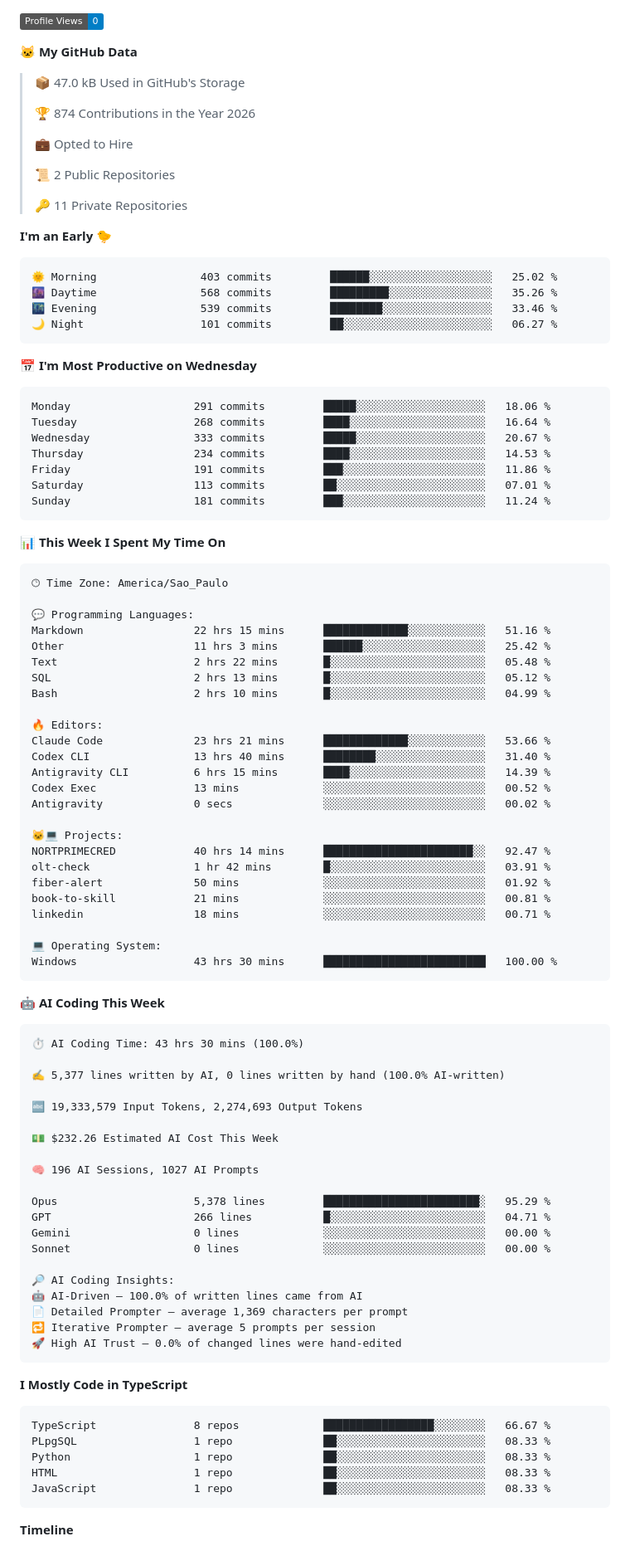
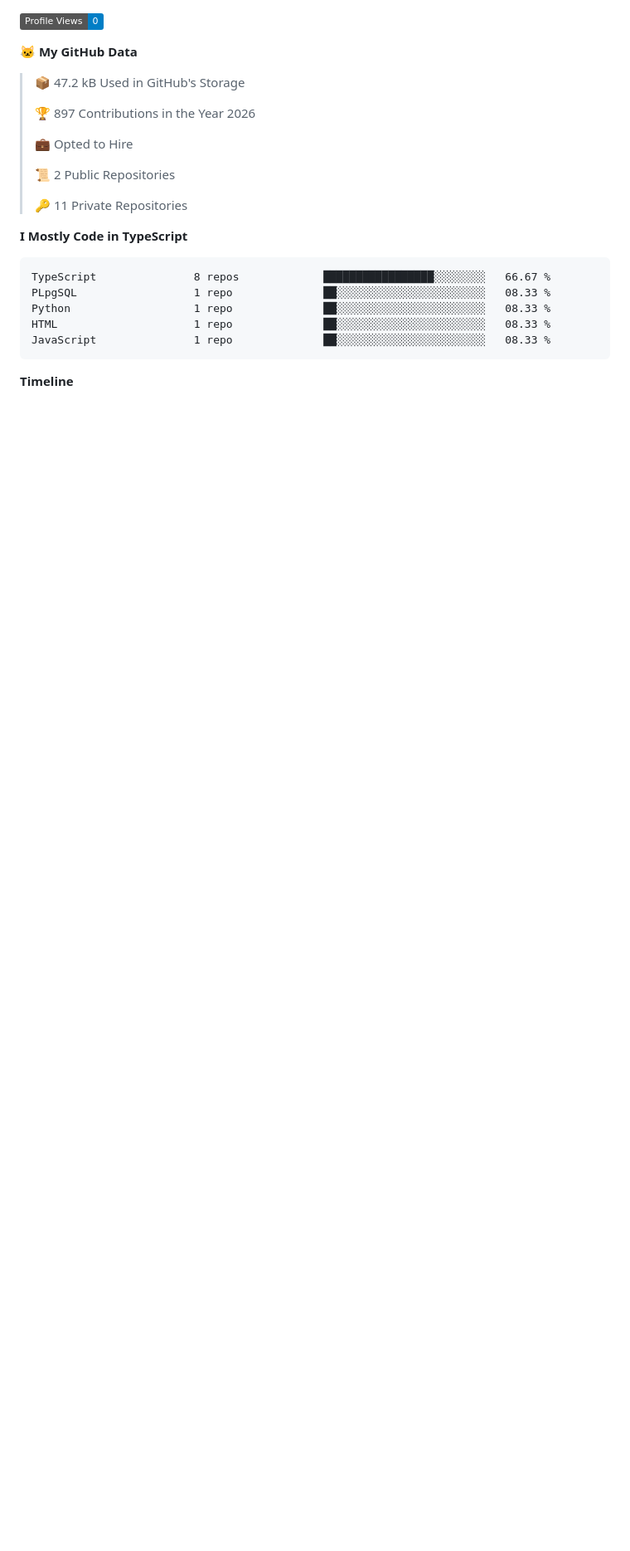
Before and after one commit to opropriokratos/opropriokratos, a Markdown page: README.md, the part around one of its changes. Shown at 83% size. GitHub-like rendering; badges without logos; blank space fills up the shorter version.

Commit message:
Updated with Dev Metrics

````diff
--- a/README.md
+++ b/README.md
@@ -21,9 +17,9 @@
 
 **🐱 My GitHub Data**
 
-> 📦 47.0 kB Used in GitHub's Storage
+> 📦 47.2 kB Used in GitHub's Storage
  >
-> 🏆 874 Contributions in the Year 2026
+> 🏆 897 Contributions in the Year 2026
  >
 > 💼 Opted to Hire
  >
@@ -31,82 +27,6 @@
  >
 > 🔑 11 Private Repositories
  >
-**I'm an Early 🐤**
-
-```text
-🌞 Morning                403 commits         ██████░░░░░░░░░░░░░░░░░░░   25.02 %
-🌆 Daytime                568 commits         █████████░░░░░░░░░░░░░░░░   35.26 %
-🌃 Evening                539 commits         ████████░░░░░░░░░░░░░░░░░   33.46 %
-🌙 Night                  101 commits         ██░░░░░░░░░░░░░░░░░░░░░░░   06.27 %
-```
-📅 **I'm Most Productive on Wednesday**
-
-```text
-Monday                   291 commits         █████░░░░░░░░░░░░░░░░░░░░   18.06 %
-Tuesday                  268 commits         ████░░░░░░░░░░░░░░░░░░░░░   16.64 %
-Wednesday                333 commits         █████░░░░░░░░░░░░░░░░░░░░   20.67 %
-Thursday                 234 commits         ████░░░░░░░░░░░░░░░░░░░░░   14.53 %
-Friday                   191 commits         ███░░░░░░░░░░░░░░░░░░░░░░   11.86 %
-Saturday                 113 commits         ██░░░░░░░░░░░░░░░░░░░░░░░   07.01 %
-Sunday                   181 commits         ███░░░░░░░░░░░░░░░░░░░░░░   11.24 %
-```
-
-
-📊 **This Week I Spent My Time On**
-
-```text
-🕑︎ Time Zone: America/Sao_Paulo
-
-💬 Programming Languages:
-Markdown                 22 hrs 15 mins      █████████████░░░░░░░░░░░░   51.16 %
-Other                    11 hrs 3 mins       ██████░░░░░░░░░░░░░░░░░░░   25.42 %
-Text                     2 hrs 22 mins       █░░░░░░░░░░░░░░░░░░░░░░░░   05.48 %
-SQL                      2 hrs 13 mins       █░░░░░░░░░░░░░░░░░░░░░░░░   05.12 %
-Bash                     2 hrs 10 mins       █░░░░░░░░░░░░░░░░░░░░░░░░   04.99 %
-
-🔥 Editors:
-Claude Code              23 hrs 21 mins      █████████████░░░░░░░░░░░░   53.66 %
-Codex CLI                13 hrs 40 mins      ████████░░░░░░░░░░░░░░░░░   31.40 %
-Antigravity CLI          6 hrs 15 mins       ████░░░░░░░░░░░░░░░░░░░░░   14.39 %
-Codex Exec               13 mins             ░░░░░░░░░░░░░░░░░░░░░░░░░   00.52 %
-Antigravity              0 secs              ░░░░░░░░░░░░░░░░░░░░░░░░░   00.02 %
-
-🐱‍💻 Projects:
-NORTPRIMECRED            40 hrs 14 mins      ███████████████████████░░   92.47 %
-olt-check                1 hr 42 mins        █░░░░░░░░░░░░░░░░░░░░░░░░   03.91 %
-fiber-alert              50 mins             ░░░░░░░░░░░░░░░░░░░░░░░░░   01.92 %
-book-to-skill            21 mins             ░░░░░░░░░░░░░░░░░░░░░░░░░   00.81 %
-linkedin                 18 mins             ░░░░░░░░░░░░░░░░░░░░░░░░░   00.71 %
-
-💻 Operating System:
-Windows                  43 hrs 30 mins      █████████████████████████   100.00 %
-```
-
-🤖 **AI Coding This Week**
-
-```text
-⏱ AI Coding Time: 43 hrs 30 mins (100.0%)
-
-✍️ 5,377 lines written by AI, 0 lines written by hand (100.0% AI-written)
-
-🔤 19,333,579 Input Tokens, 2,274,693 Output Tokens
-
-💵 $232.26 Estimated AI Cost This Week
-
-🧠 196 AI Sessions, 1027 AI Prompts
-
-Opus                     5,378 lines         ████████████████████████░   95.29 %
-GPT                      266 lines           █░░░░░░░░░░░░░░░░░░░░░░░░   04.71 %
-Gemini                   0 lines             ░░░░░░░░░░░░░░░░░░░░░░░░░   00.00 %
-Sonnet                   0 lines             ░░░░░░░░░░░░░░░░░░░░░░░░░   00.00 %
-
-🔎 AI Coding Insights:
-🤖 AI-Driven — 100.0% of written lines came from AI
-📄 Detailed Prompter — average 1,369 characters per prompt
-🔁 Iterative Prompter — average 5 prompts per session
-🚀 High AI Trust — 0.0% of changed lines were hand-edited
-```
-
 **I Mostly Code in TypeScript**
 
 ```text
````
Also changed, not shown: other parts of README.md (+1 -5 lines), assets/bar_graph.png.
